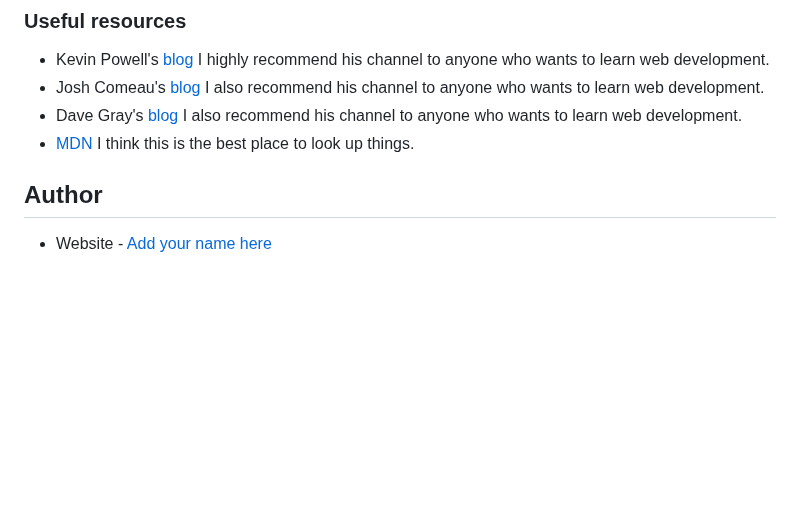
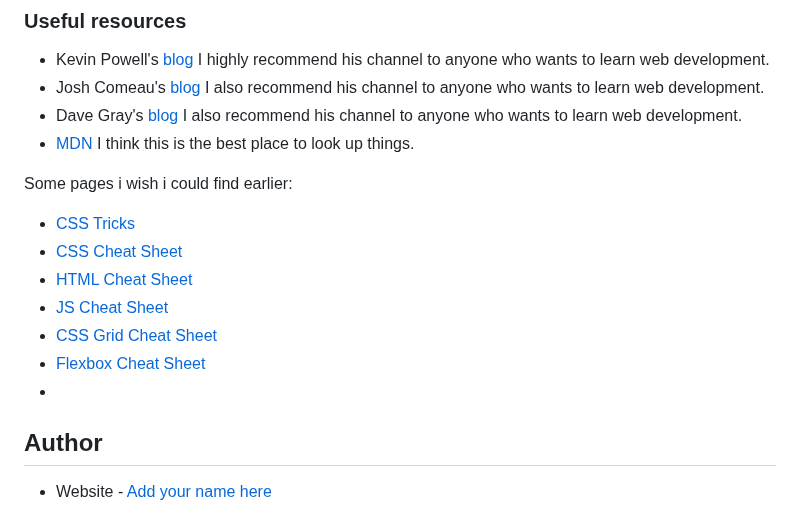
Before and after one commit to zsoolti8917/Base-apparel-coming-soon, a Markdown page: README.md, the part around the change. Drawn GitHub-style; blank space fills up the shorter version.

Commit message:
Added useful links to README.md

```diff
--- a/README.md
+++ b/README.md
@@ -75,6 +75,15 @@ i dont plan to add anything more to this project. I think it's finished and i'm
 - Dave Gray's [blog](https://daveceddia.com/) I also recommend his channel to anyone who wants to learn web development.
 - [MDN](https://developer.mozilla.org/en-US/) I think this is the best place to look up things.
 
+Some pages i wish i could find earlier:
+- [CSS Tricks](https://css-tricks.com/)
+- [CSS Cheat Sheet](https://htmlcheatsheet.com/css/)
+- [HTML Cheat Sheet](https://htmlcheatsheet.com/)
+- [JS Cheat Sheet](https://htmlcheatsheet.com/js/)
+- [CSS Grid Cheat Sheet](https://grid.malven.co/)
+- [Flexbox Cheat Sheet](https://flexbox.malven.co/)
+-
+
 ## Author
 
 - Website - [Add your name here](https://www.your-site.com)
```
